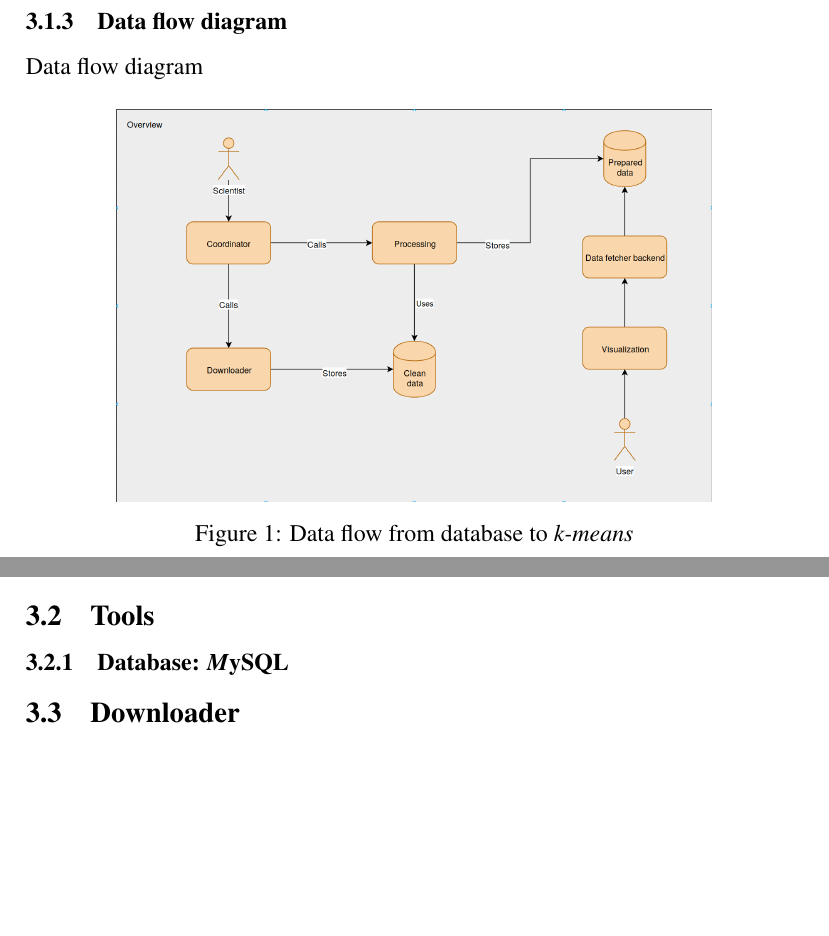
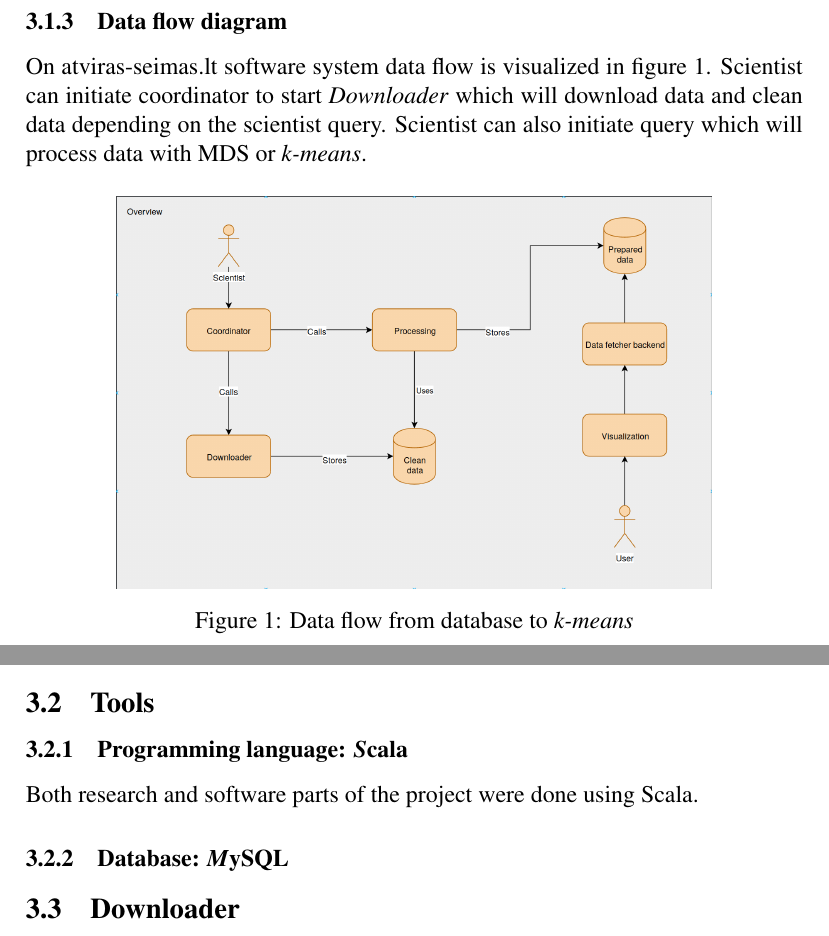
Before and after one commit to benetis/atviras-seimas, a LaTeX document (docs/magistrinis.tex): two parts of page 16 of 22, joined at a grey line, cut so that both start at the same text, the shorter picture padded with empty space. Compiled offline with pdfLaTeX.

Commit message:
feat(docs) comments and df

```diff
--- a/docs/magistrinis.tex
+++ b/docs/magistrinis.tex
@@ -451,7 +452,8 @@
    	\hfill
 
   	\subsubsection{Data flow diagram}
-		Data flow diagram
+		On \gls{atviras_seimas} software system data flow is visualized in figure \ref{fig:data_flow_pipeline}. Scientist can initiate coordinator to start \textit{Downloader} which will download data and clean data depending on the scientist query. Scientist can also initiate query which will process data with \acrshort{mds} or \gls{k-means}.
+
       	\begin{figure}[H]
 	    	\centering
 	    	\includegraphics[width=10.5cm]{images/data_flow_overview.png}
@@ -461,8 +463,9 @@
 
 		    \vspace{1cm}
   	\subsection{Tools}
-    % 	\subsubsection{Programming language: {\textit Scala}}
+    \subsubsection{Programming language: {\textit Scala}}
 
+    Both research and software parts of the project were done using \gls{scala}.
 
     \subsubsection{Database: {\textit MySQL}}
     \subsection{Downloader}
```
Also changed, not shown: docs/magistrinis.pdf, docs/magistrinis.tex (3 more changed lines). Lines whose indentation alone changed are shown as unchanged.
